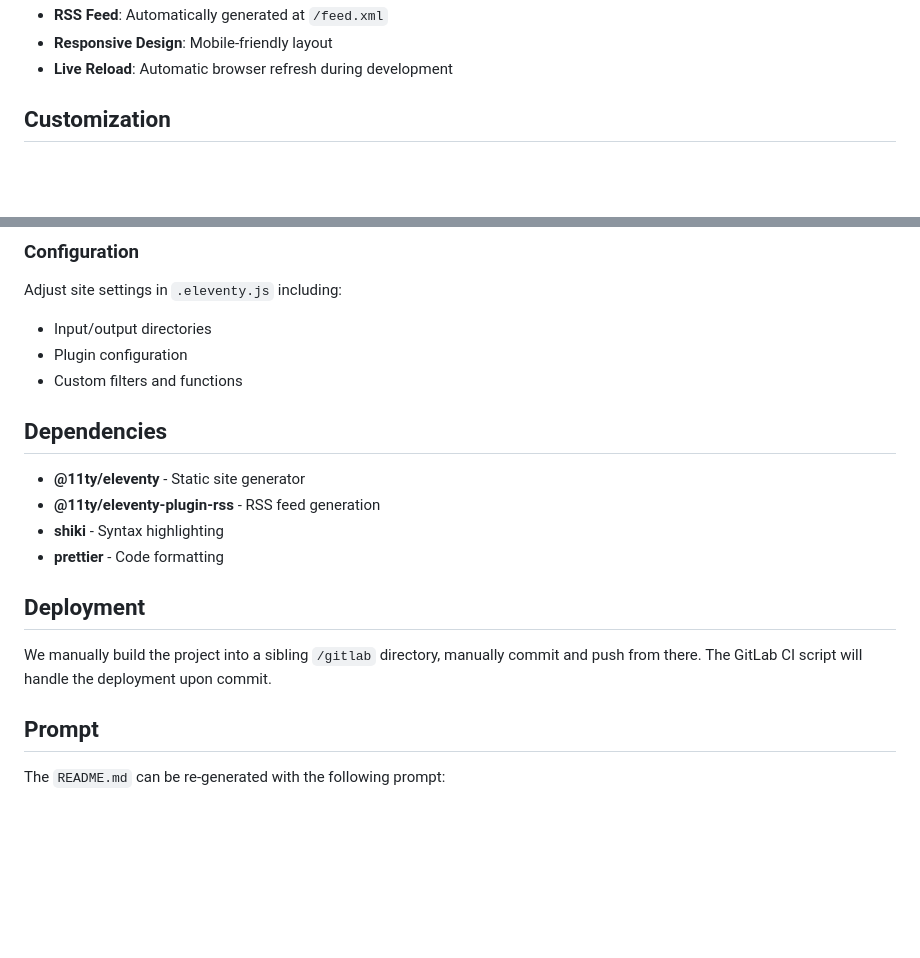
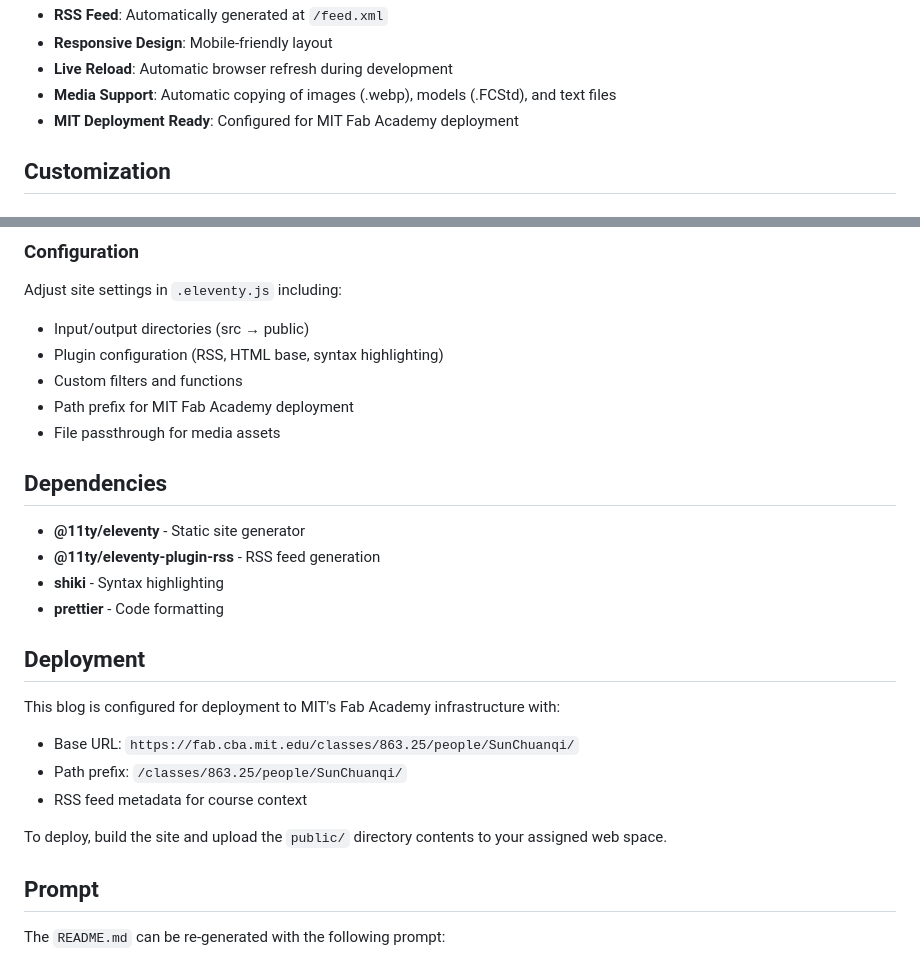
Before and after one commit to chuanqisun/htmaa-2025, a Markdown page: README.md, 2 parts joined by grey strips. Rendered like a GitHub page; blank space fills up the shorter version.

```diff
--- a/README.md
+++ b/README.md
@@ -95,6 +101,8 @@ The site will be available at `http://localhost:8080` with live reload enabled.
 - **RSS Feed**: Automatically generated at `/feed.xml`
 - **Responsive Design**: Mobile-friendly layout
 - **Live Reload**: Automatic browser refresh during development
+- **Media Support**: Automatic copying of images (.webp), models (.FCStd), and text files
+- **MIT Deployment Ready**: Configured for MIT Fab Academy deployment
 
 ## Customization
 
@@ -114,9 +122,11 @@ Modify templates in `src/_includes/` to change the layout and structure:
 
 Adjust site settings in `.eleventy.js` including:
 
-- Input/output directories
-- Plugin configuration
+- Input/output directories (src → public)
+- Plugin configuration (RSS, HTML base, syntax highlighting)
 - Custom filters and functions
+- Path prefix for MIT Fab Academy deployment
+- File passthrough for media assets
 
 ## Dependencies
 
@@ -127,7 +137,13 @@ Adjust site settings in `.eleventy.js` including:
 
 ## Deployment
 
-We manually build the project into a sibling `/gitlab` directory, manually commit and push from there. The GitLab CI script will handle the deployment upon commit.
+This blog is configured for deployment to MIT's Fab Academy infrastructure with:
+
+- Base URL: `https://fab.cba.mit.edu/classes/863.25/people/SunChuanqi/`
+- Path prefix: `/classes/863.25/people/SunChuanqi/`
+- RSS feed metadata for course context
+
+To deploy, build the site and upload the `public/` directory contents to your assigned web space.
 
 ## Prompt
 
```
Also changed, not shown: other parts of README.md (+20 -14 lines).
